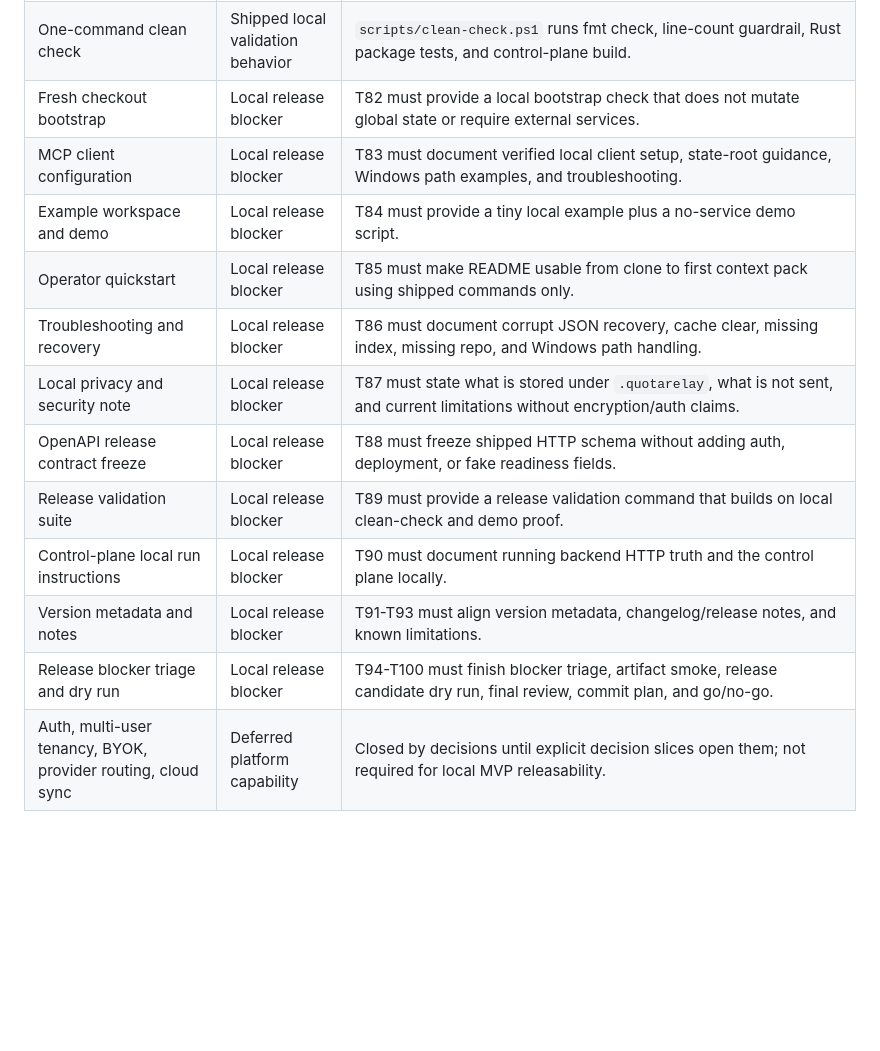
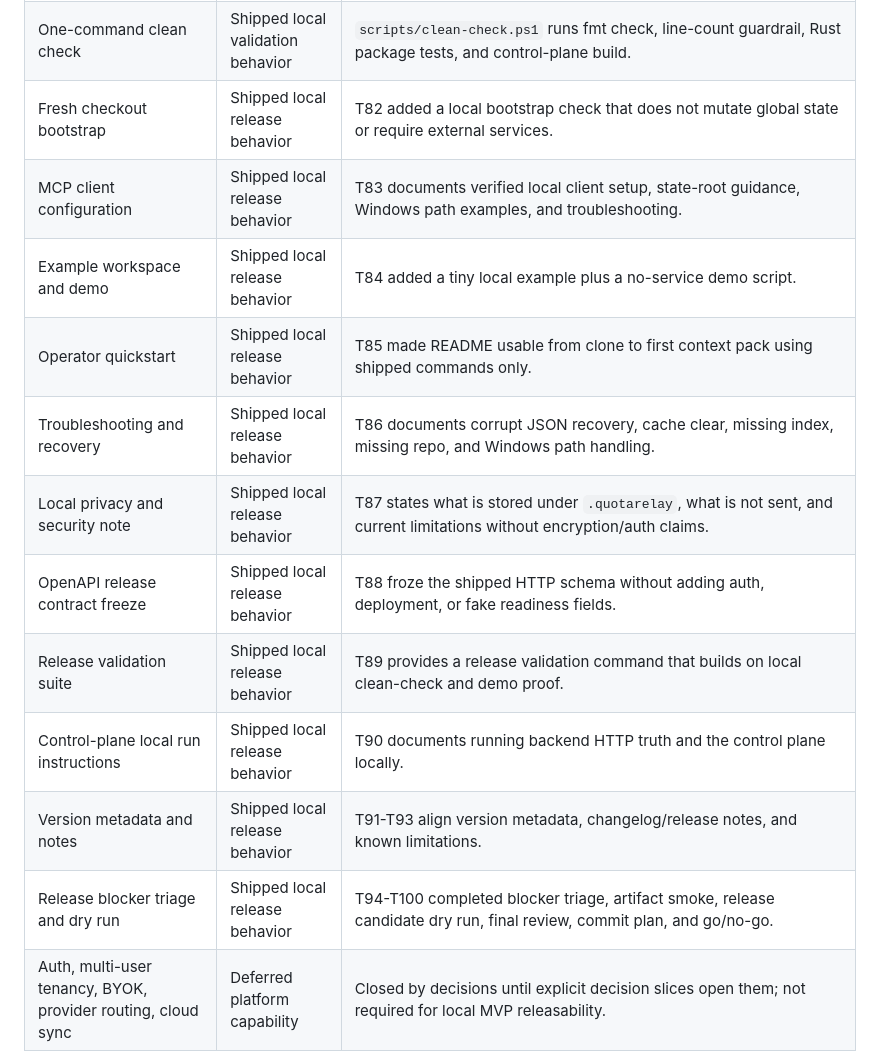
Before and after one commit to quotarelay/quotarelay, a Markdown page: docs/MVP_SCOPE.md, the part around the change. Rendered like a GitHub page; blank space fills up the shorter version.

Commit message:
Mark release scope proof as shipped

```diff
--- a/docs/MVP_SCOPE.md
+++ b/docs/MVP_SCOPE.md
@@ -59,16 +59,16 @@ The token-saving release path is releasable when Quotarelay can prove, locally a
 | Context feedback | Shipped local token-saver behavior | Records bounded useful/not-useful feedback locally for context packs; it is inspectable and does not change ranking. |
 | Token-saver acceptance benchmark | Shipped local token-saver behavior | `scripts/token-saver-benchmark.ps1` compares raw fixture bytes against exact, overview, handoff, and diff-aware packets with cache assertions and no provider calls. |
 | One-command clean check | Shipped local validation behavior | `scripts/clean-check.ps1` runs fmt check, line-count guardrail, Rust package tests, and control-plane build. |
-| Fresh checkout bootstrap | Local release blocker | T82 must provide a local bootstrap check that does not mutate global state or require external services. |
-| MCP client configuration | Local release blocker | T83 must document verified local client setup, state-root guidance, Windows path examples, and troubleshooting. |
-| Example workspace and demo | Local release blocker | T84 must provide a tiny local example plus a no-service demo script. |
-| Operator quickstart | Local release blocker | T85 must make README usable from clone to first context pack using shipped commands only. |
-| Troubleshooting and recovery | Local release blocker | T86 must document corrupt JSON recovery, cache clear, missing index, missing repo, and Windows path handling. |
-| Local privacy and security note | Local release blocker | T87 must state what is stored under `.quotarelay`, what is not sent, and current limitations without encryption/auth claims. |
-| OpenAPI release contract freeze | Local release blocker | T88 must freeze shipped HTTP schema without adding auth, deployment, or fake readiness fields. |
-| Release validation suite | Local release blocker | T89 must provide a release validation command that builds on local clean-check and demo proof. |
-| Control-plane local run instructions | Local release blocker | T90 must document running backend HTTP truth and the control plane locally. |
-| Version metadata and notes | Local release blocker | T91-T93 must align version metadata, changelog/release notes, and known limitations. |
-| Release blocker triage and dry run | Local release blocker | T94-T100 must finish blocker triage, artifact smoke, release candidate dry run, final review, commit plan, and go/no-go. |
+| Fresh checkout bootstrap | Shipped local release behavior | T82 added a local bootstrap check that does not mutate global state or require external services. |
+| MCP client configuration | Shipped local release behavior | T83 documents verified local client setup, state-root guidance, Windows path examples, and troubleshooting. |
+| Example workspace and demo | Shipped local release behavior | T84 added a tiny local example plus a no-service demo script. |
+| Operator quickstart | Shipped local release behavior | T85 made README usable from clone to first context pack using shipped commands only. |
+| Troubleshooting and recovery | Shipped local release behavior | T86 documents corrupt JSON recovery, cache clear, missing index, missing repo, and Windows path handling. |
+| Local privacy and security note | Shipped local release behavior | T87 states what is stored under `.quotarelay`, what is not sent, and current limitations without encryption/auth claims. |
+| OpenAPI release contract freeze | Shipped local release behavior | T88 froze the shipped HTTP schema without adding auth, deployment, or fake readiness fields. |
+| Release validation suite | Shipped local release behavior | T89 provides a release validation command that builds on local clean-check and demo proof. |
+| Control-plane local run instructions | Shipped local release behavior | T90 documents running backend HTTP truth and the control plane locally. |
+| Version metadata and notes | Shipped local release behavior | T91-T93 align version metadata, changelog/release notes, and known limitations. |
+| Release blocker triage and dry run | Shipped local release behavior | T94-T100 completed blocker triage, artifact smoke, release candidate dry run, final review, commit plan, and go/no-go. |
 | Auth, multi-user tenancy, BYOK, provider routing, cloud sync | Deferred platform capability | Closed by decisions until explicit decision slices open them; not required for local MVP releasability. |
 | Token-saving clarity and benchmarks | Shipped local token-saver behavior | T101-T114 added local estimates, handoff packets, stale/diff context, repo maps, validation recommendations, cache visibility, savings clarity, and demos without provider billing claims. |
```
